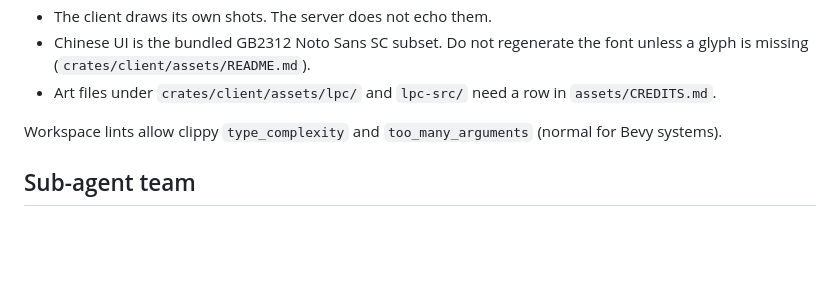
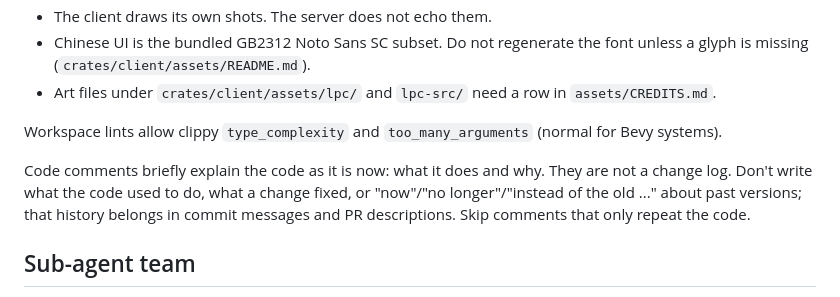
Before and after one commit to lixiao189/EvoClash, a Markdown page: CLAUDE.md, the part around the change. Rendered like a GitHub page; blank space fills up the shorter version.

Commit message:
CLAUDE.md: comments explain the code, not its history
Co-Authored-By: Claude Opus 5.5 <noreply@anthropic.com>

```diff
--- a/CLAUDE.md
+++ b/CLAUDE.md
@@ -49,6 +49,8 @@ The design write-up is `doc/architecture.md` (Chinese). Do not restate it here.
 
 Workspace lints allow clippy `type_complexity` and `too_many_arguments` (normal for Bevy systems).
 
+Code comments briefly explain the code as it is now: what it does and why. They are not a change log. Don't write what the code used to do, what a change fixed, or "now"/"no longer"/"instead of the old ..." about past versions; that history belongs in commit messages and PR descriptions. Skip comments that only repeat the code.
+
 ## Sub-agent team
 
 The main session is the lead: it talks to the user, splits the work, briefs agents, merges their results, and alone does git (branch/commit/PR).
```
